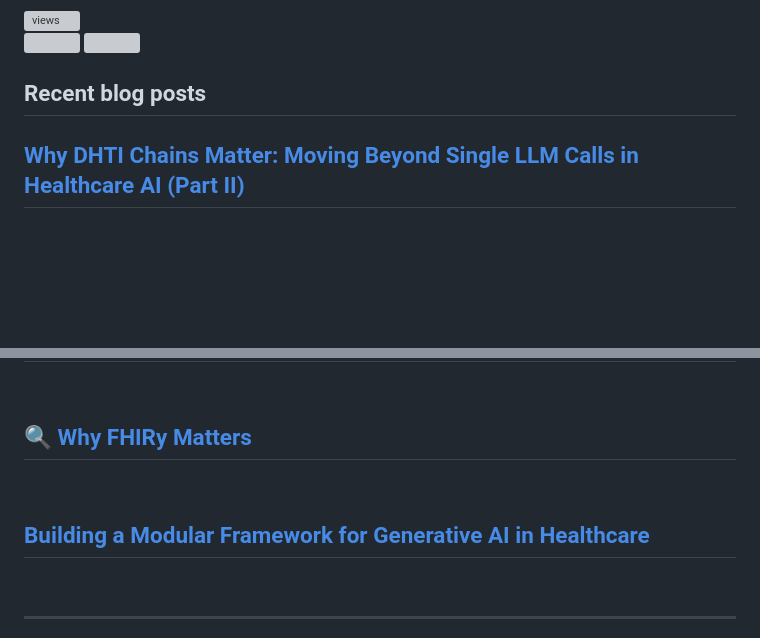
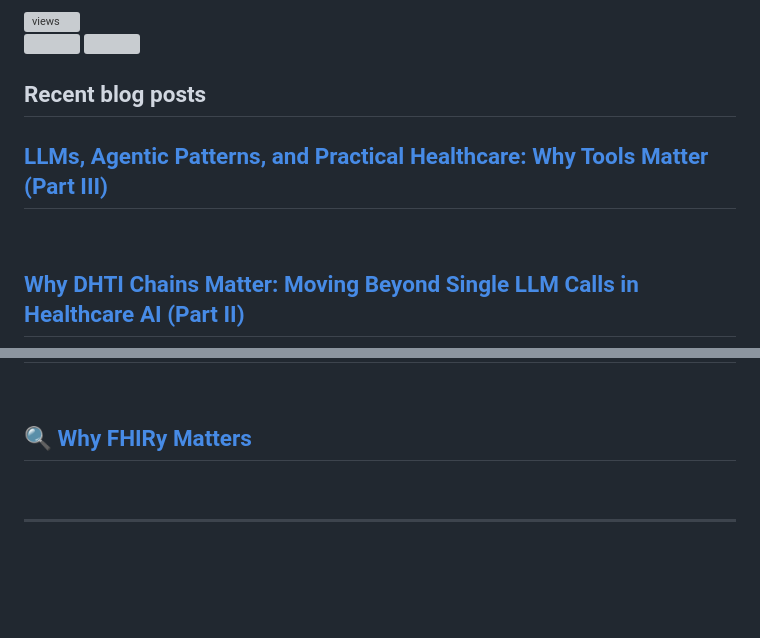
Before and after one commit to dermatologist/dermatologist, a Markdown page: README.md, 2 parts joined by grey strips. Rendered like a GitHub page; folded sections open; blank space fills up the shorter version; grey boxes are pictures that could not be loaded.

Commit message:
Updated with the latest blog posts

```diff
--- a/README.md
+++ b/README.md
@@ -25,6 +25,8 @@
 
   <h2>Recent blog posts</h2>
   <!-- BLOG-POST-LIST:START -->
+ <h2 class='h2-blog'><a class='a-lightblue' href=https://nuchange.ca/2026/01/llms-agentic-patterns-and-practical-healthcare-why-tools-matter.html>LLMs, Agentic Patterns, and Practical Healthcare: Why Tools Matter &lpar;Part III&rpar;</a></h2>
+ <br>
  <h2 class='h2-blog'><a class='a-lightblue' href=https://nuchange.ca/2026/01/why-dhti-chains-matter-moving-beyond-single-llm-calls-healthcare-ai.html>Why DHTI Chains Matter: Moving Beyond Single LLM Calls in Healthcare AI &lpar;Part II&rpar;</a></h2>
  <br>
  <h2 class='h2-blog'><a class='a-lightblue' href=https://nuchange.ca/2026/01/bringing-generative-ai-into-the-ehr-why-dhti-matter.html>Bringing Generative AI Into the EHR: Why DHTI Matter &lpar;Part I&rpar;</a></h2>
@@ -42,8 +44,6 @@
  <h2 class='h2-blog'><a class='a-lightblue' href=https://nuchange.ca/2025/08/vibe-coding-fhir-to-omop-cdm.html>Vibe Coding FHIR to OMOP</a></h2>
  <br>
  <h2 class='h2-blog'><a class='a-lightblue' href=https://nuchange.ca/2025/08/why-fhiry-matters.html>🔍 Why FHIRy Matters</a></h2>
- <br>
- <h2 class='h2-blog'><a class='a-lightblue' href=https://nuchange.ca/2025/07/building-a-modular-framework-for-generative-ai-in-healthcare.html>Building a Modular Framework for Generative AI in Healthcare</a></h2>
  <br><!-- BLOG-POST-LIST:END -->
 </details>
 
```
